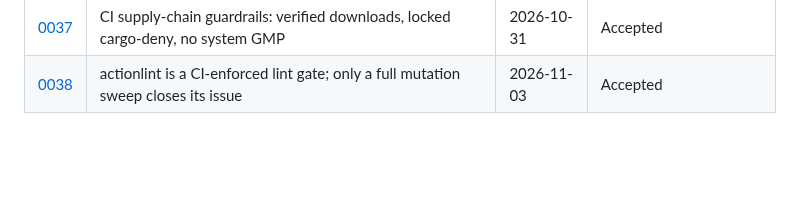
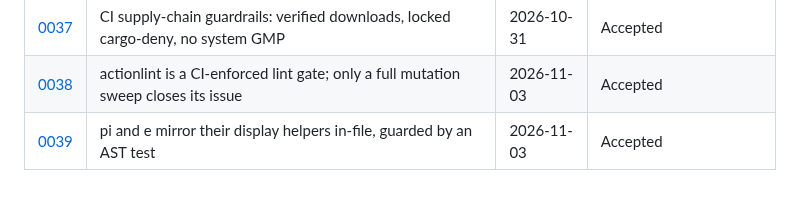
Before and after one commit to brujack/math, a Markdown page: docs/adr/README.md, the part around the change. Drawn GitHub-style; blank space fills up the shorter version.

Commit message:
docs(adr): ADR-0039 mirrored pi/e helpers
Co-Authored-By: Claude Opus 5.5 <noreply@anthropic.com>
Claude-Session: https://claude.ai/code/session_01RMRWKMiqN8J2KqfN1MURQw

```diff
--- a/docs/adr/README.md
+++ b/docs/adr/README.md
@@ -42,3 +42,4 @@ Repo-specific decisions for the `math` repository. Cross-cutting decisions (CI t
 | [0036](0036-edition-2024-no-msrv-and-ruff-defaults.md) | Edition 2024 with unsafe forbidden and no MSRV; ruff extends its default rules | 2026-10-31 | Accepted               |
 | [0037](0037-ci-supply-chain-guardrails.md) | CI supply-chain guardrails: verified downloads, locked cargo-deny, no system GMP | 2026-10-31 | Accepted               |
 | [0038](0038-actionlint-gate-and-full-sweep-close.md) | actionlint is a CI-enforced lint gate; only a full mutation sweep closes its issue | 2026-11-03 | Accepted               |
+| [0039](0039-mirrored-pi-e-helpers.md) | pi and e mirror their display helpers in-file, guarded by an AST test | 2026-11-03 | Accepted               |
```
Also changed, not shown: docs/adr/0039-mirrored-pi-e-helpers.md (added, +50 -0 lines).
